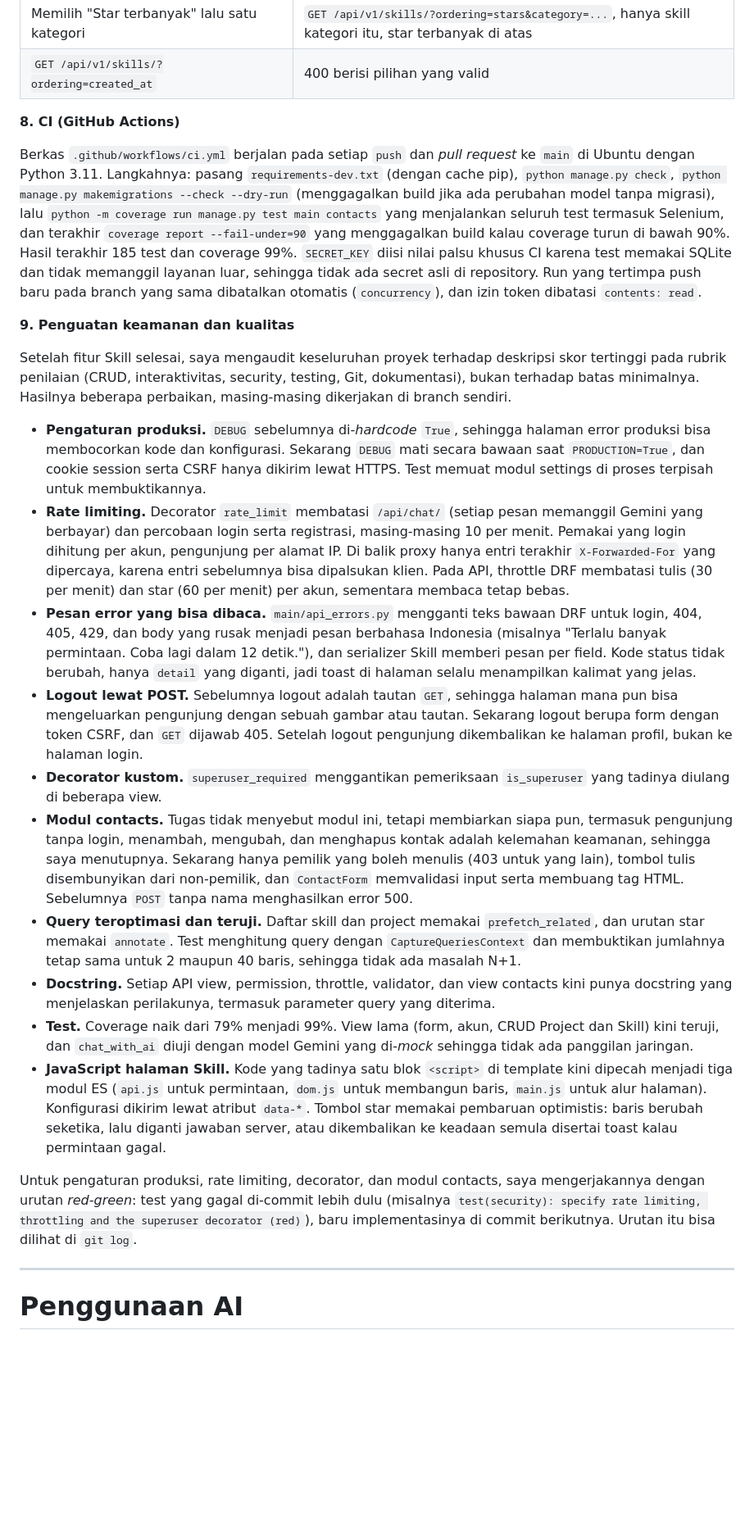
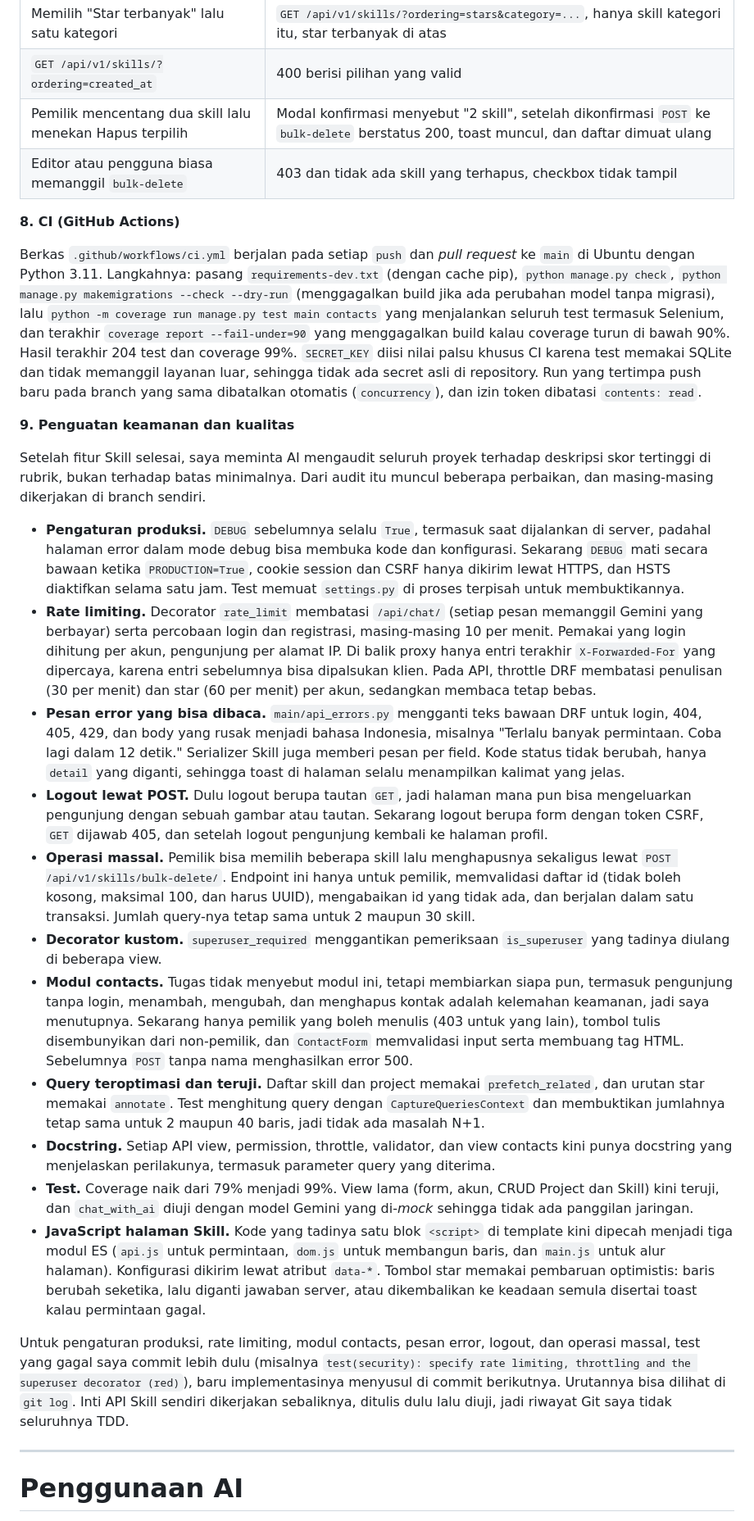
Before and after one commit to salfyea/myportofolio, a Markdown page: README.md, the part around one of its changes. Shown at 82% size. Drawn GitHub-style; blank space fills up the shorter version.

```diff
--- a/README.md
+++ b/README.md
@@ -1087,28 +1092,31 @@ Database test sudah berisi 12 skill hasil migrasi data, sehingga test saya memak
 | Membuka `/api/v1/skills/` di browser | Browsable API tampil |
 | Memilih "Star terbanyak" lalu satu kategori | `GET /api/v1/skills/?ordering=stars&category=...`, hanya skill kategori itu, star terbanyak di atas |
 | `GET /api/v1/skills/?ordering=created_at` | 400 berisi pilihan yang valid |
+| Pemilik mencentang dua skill lalu menekan Hapus terpilih | Modal konfirmasi menyebut "2 skill", setelah dikonfirmasi `POST` ke `bulk-delete` berstatus 200, toast muncul, dan daftar dimuat ulang |
+| Editor atau pengguna biasa memanggil `bulk-delete` | 403 dan tidak ada skill yang terhapus, checkbox tidak tampil |
 
 **8. CI (GitHub Actions)**
 
-Berkas `.github/workflows/ci.yml` berjalan pada setiap `push` dan *pull request* ke `main` di Ubuntu dengan Python 3.11. Langkahnya: pasang `requirements-dev.txt` (dengan cache pip), `python manage.py check`, `python manage.py makemigrations --check --dry-run` (menggagalkan build jika ada perubahan model tanpa migrasi), lalu `python -m coverage run manage.py test main contacts` yang menjalankan seluruh test termasuk Selenium, dan terakhir `coverage report --fail-under=90` yang menggagalkan build kalau coverage turun di bawah 90%. Hasil terakhir 185 test dan coverage 99%. `SECRET_KEY` diisi nilai palsu khusus CI karena test memakai SQLite dan tidak memanggil layanan luar, sehingga tidak ada secret asli di repository. Run yang tertimpa push baru pada branch yang sama dibatalkan otomatis (`concurrency`), dan izin token dibatasi `contents: read`.
+Berkas `.github/workflows/ci.yml` berjalan pada setiap `push` dan *pull request* ke `main` di Ubuntu dengan Python 3.11. Langkahnya: pasang `requirements-dev.txt` (dengan cache pip), `python manage.py check`, `python manage.py makemigrations --check --dry-run` (menggagalkan build jika ada perubahan model tanpa migrasi), lalu `python -m coverage run manage.py test main contacts` yang menjalankan seluruh test termasuk Selenium, dan terakhir `coverage report --fail-under=90` yang menggagalkan build kalau coverage turun di bawah 90%. Hasil terakhir 204 test dan coverage 99%. `SECRET_KEY` diisi nilai palsu khusus CI karena test memakai SQLite dan tidak memanggil layanan luar, sehingga tidak ada secret asli di repository. Run yang tertimpa push baru pada branch yang sama dibatalkan otomatis (`concurrency`), dan izin token dibatasi `contents: read`.
 
 
 **9. Penguatan keamanan dan kualitas**
 
-Setelah fitur Skill selesai, saya mengaudit keseluruhan proyek terhadap deskripsi skor tertinggi pada rubrik penilaian (CRUD, interaktivitas, security, testing, Git, dokumentasi), bukan terhadap batas minimalnya. Hasilnya beberapa perbaikan, masing-masing dikerjakan di branch sendiri.
+Setelah fitur Skill selesai, saya meminta AI mengaudit seluruh proyek terhadap deskripsi skor tertinggi di rubrik, bukan terhadap batas minimalnya. Dari audit itu muncul beberapa perbaikan, dan masing-masing dikerjakan di branch sendiri.
 
-- **Pengaturan produksi.** `DEBUG` sebelumnya di-*hardcode* `True`, sehingga halaman error produksi bisa membocorkan kode dan konfigurasi. Sekarang `DEBUG` mati secara bawaan saat `PRODUCTION=True`, dan cookie session serta CSRF hanya dikirim lewat HTTPS. Test memuat modul settings di proses terpisah untuk membuktikannya.
-- **Rate limiting.** Decorator `rate_limit` membatasi `/api/chat/` (setiap pesan memanggil Gemini yang berbayar) dan percobaan login serta registrasi, masing-masing 10 per menit. Pemakai yang login dihitung per akun, pengunjung per alamat IP. Di balik proxy hanya entri terakhir `X-Forwarded-For` yang dipercaya, karena entri sebelumnya bisa dipalsukan klien. Pada API, throttle DRF membatasi tulis (30 per menit) dan star (60 per menit) per akun, sementara membaca tetap bebas.
-- **Pesan error yang bisa dibaca.** `main/api_errors.py` mengganti teks bawaan DRF untuk login, 404, 405, 429, dan body yang rusak menjadi pesan berbahasa Indonesia (misalnya "Terlalu banyak permintaan. Coba lagi dalam 12 detik."), dan serializer Skill memberi pesan per field. Kode status tidak berubah, hanya `detail` yang diganti, jadi toast di halaman selalu menampilkan kalimat yang jelas.
-- **Logout lewat POST.** Sebelumnya logout adalah tautan `GET`, sehingga halaman mana pun bisa mengeluarkan pengunjung dengan sebuah gambar atau tautan. Sekarang logout berupa form dengan token CSRF, dan `GET` dijawab 405. Setelah logout pengunjung dikembalikan ke halaman profil, bukan ke halaman login.
+- **Pengaturan produksi.** `DEBUG` sebelumnya selalu `True`, termasuk saat dijalankan di server, padahal halaman error dalam mode debug bisa membuka kode dan konfigurasi. Sekarang `DEBUG` mati secara bawaan ketika `PRODUCTION=True`, cookie session dan CSRF hanya dikirim lewat HTTPS, dan HSTS diaktifkan selama satu jam. Test memuat `settings.py` di proses terpisah untuk membuktikannya.
+- **Rate limiting.** Decorator `rate_limit` membatasi `/api/chat/` (setiap pesan memanggil Gemini yang berbayar) serta percobaan login dan registrasi, masing-masing 10 per menit. Pemakai yang login dihitung per akun, pengunjung per alamat IP. Di balik proxy hanya entri terakhir `X-Forwarded-For` yang dipercaya, karena entri sebelumnya bisa dipalsukan klien. Pada API, throttle DRF membatasi penulisan (30 per menit) dan star (60 per menit) per akun, sedangkan membaca tetap bebas.
+- **Pesan error yang bisa dibaca.** `main/api_errors.py` mengganti teks bawaan DRF untuk login, 404, 405, 429, dan body yang rusak menjadi bahasa Indonesia, misalnya "Terlalu banyak permintaan. Coba lagi dalam 12 detik." Serializer Skill juga memberi pesan per field. Kode status tidak berubah, hanya `detail` yang diganti, sehingga toast di halaman selalu menampilkan kalimat yang jelas.
+- **Logout lewat POST.** Dulu logout berupa tautan `GET`, jadi halaman mana pun bisa mengeluarkan pengunjung dengan sebuah gambar atau tautan. Sekarang logout berupa form dengan token CSRF, `GET` dijawab 405, dan setelah logout pengunjung kembali ke halaman profil.
+- **Operasi massal.** Pemilik bisa memilih beberapa skill lalu menghapusnya sekaligus lewat `POST /api/v1/skills/bulk-delete/`. Endpoint ini hanya untuk pemilik, memvalidasi daftar id (tidak boleh kosong, maksimal 100, dan harus UUID), mengabaikan id yang tidak ada, dan berjalan dalam satu transaksi. Jumlah query-nya tetap sama untuk 2 maupun 30 skill.
 - **Decorator kustom.** `superuser_required` menggantikan pemeriksaan `is_superuser` yang tadinya diulang di beberapa view.
-- **Modul contacts.** Tugas tidak menyebut modul ini, tetapi membiarkan siapa pun, termasuk pengunjung tanpa login, menambah, mengubah, dan menghapus kontak adalah kelemahan keamanan, sehingga saya menutupnya. Sekarang hanya pemilik yang boleh menulis (403 untuk yang lain), tombol tulis disembunyikan dari non-pemilik, dan `ContactForm` memvalidasi input serta membuang tag HTML. Sebelumnya `POST` tanpa nama menghasilkan error 500.
-- **Query teroptimasi dan teruji.** Daftar skill dan project memakai `prefetch_related`, dan urutan star memakai `annotate`. Test menghitung query dengan `CaptureQueriesContext` dan membuktikan jumlahnya tetap sama untuk 2 maupun 40 baris, sehingga tidak ada masalah N+1.
+- **Modul contacts.** Tugas tidak menyebut modul ini, tetapi membiarkan siapa pun, termasuk pengunjung tanpa login, menambah, mengubah, dan menghapus kontak adalah kelemahan keamanan, jadi saya menutupnya. Sekarang hanya pemilik yang boleh menulis (403 untuk yang lain), tombol tulis disembunyikan dari non-pemilik, dan `ContactForm` memvalidasi input serta membuang tag HTML. Sebelumnya `POST` tanpa nama menghasilkan error 500.
+- **Query teroptimasi dan teruji.** Daftar skill dan project memakai `prefetch_related`, dan urutan star memakai `annotate`. Test menghitung query dengan `CaptureQueriesContext` dan membuktikan jumlahnya tetap sama untuk 2 maupun 40 baris, jadi tidak ada masalah N+1.
 - **Docstring.** Setiap API view, permission, throttle, validator, dan view contacts kini punya docstring yang menjelaskan perilakunya, termasuk parameter query yang diterima.
 - **Test.** Coverage naik dari 79% menjadi 99%. View lama (form, akun, CRUD Project dan Skill) kini teruji, dan `chat_with_ai` diuji dengan model Gemini yang di-*mock* sehingga tidak ada panggilan jaringan.
-- **JavaScript halaman Skill.** Kode yang tadinya satu blok `<script>` di template kini dipecah menjadi tiga modul ES (`api.js` untuk permintaan, `dom.js` untuk membangun baris, `main.js` untuk alur halaman). Konfigurasi dikirim lewat atribut `data-*`. Tombol star memakai pembaruan optimistis: baris berubah seketika, lalu diganti jawaban server, atau dikembalikan ke keadaan semula disertai toast kalau permintaan gagal.
+- **JavaScript halaman Skill.** Kode yang tadinya satu blok `<script>` di template kini dipecah menjadi tiga modul ES (`api.js` untuk permintaan, `dom.js` untuk membangun baris, dan `main.js` untuk alur halaman). Konfigurasi dikirim lewat atribut `data-*`. Tombol star memakai pembaruan optimistis: baris berubah seketika, lalu diganti jawaban server, atau dikembalikan ke keadaan semula disertai toast kalau permintaan gagal.
 
-Untuk pengaturan produksi, rate limiting, decorator, dan modul contacts, saya mengerjakannya dengan urutan *red-green*: test yang gagal di-commit lebih dulu (misalnya `test(security): specify rate limiting, throttling and the superuser decorator (red)`), baru implementasinya di commit berikutnya. Urutan itu bisa dilihat di `git log`.
+Untuk pengaturan produksi, rate limiting, modul contacts, pesan error, logout, dan operasi massal, test yang gagal saya commit lebih dulu (misalnya `test(security): specify rate limiting, throttling and the superuser decorator (red)`), baru implementasinya menyusul di commit berikutnya. Urutannya bisa dilihat di `git log`. Inti API Skill sendiri dikerjakan sebaliknya, ditulis dulu lalu diuji, jadi riwayat Git saya tidak seluruhnya TDD.
 
 ---
 
```
Also changed, not shown: other parts of README.md (+30 -25 lines).
